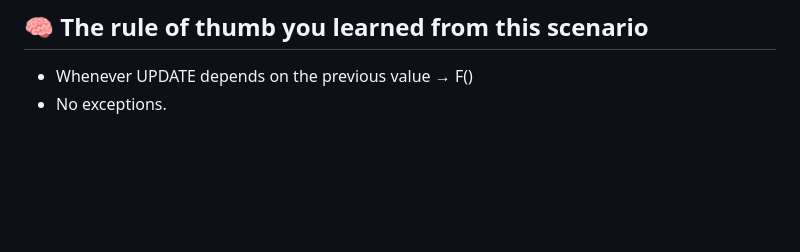
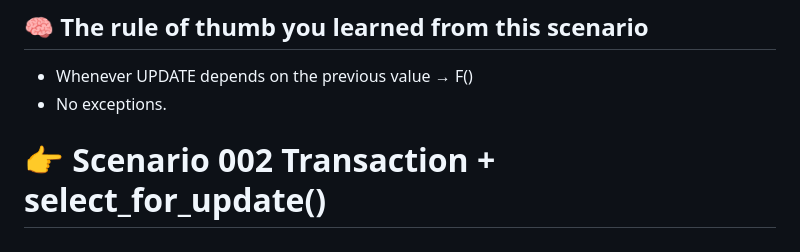
Before and after one commit to sinalalebakhsh/Django-ORM-Playground, a Markdown page: Steps_English.md, the part around one of its changes. Drawn GitHub-style; blank space fills up the shorter version.

```diff
--- a/Steps_English.md
+++ b/Steps_English.md
@@ -511,3 +511,5 @@ Now imagine this:
 ## 🧠 The rule of thumb you learned from this scenario
 * Whenever UPDATE depends on the previous value → F()
 * No exceptions.
+
+# 👉 Scenario 002 Transaction + select_for_update()
```
Also changed, not shown: other parts of Steps_English.md (+1 -1 lines), Steps_Farsi.md (+4 -2 lines).
